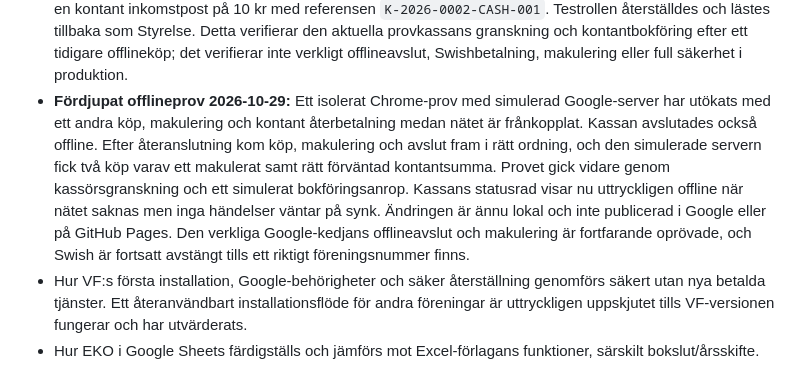
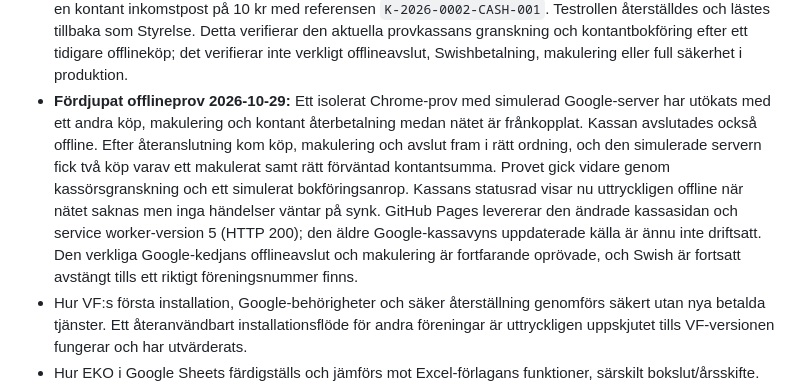
Before and after one commit to vagfolk/vf-app, a Markdown page: docs/BESLUT.md, the part around the change. Rendered like a GitHub page.

Commit message:
Dokumentera publicerat kassaprov och återstående verifiering

```diff
--- a/docs/BESLUT.md
+++ b/docs/BESLUT.md
@@ -411,7 +411,7 @@ Detta avsnitt ersätter äldre, motstridiga kassa- och godkännandeförslag ovan
 - **Automatiserat offlineavslut 2026-10-28:** Ett isolerat Chrome-prov med simulerad Google-server sparade ett kontantköp och avslut lokalt utan nät. Vid återanslutning skickades de två händelserna en gång var, och den simulerade servern hade ett köp och status `pending_cashier`. Detta verifierar klientens kö, återanslutning och dubblettskydd i provmiljön. Det verifierar inte ett verkligt offlineavslut genom Google eller kassörens senare granskning och bokföring.
 - **Kassörsvyns bokföringsunderlag 2026-10-28:** Vid genomgång upptäcktes att kassasidan anropade `buildCashPostingPlan` efter godkännande utan att funktionen fanns i webbläsarens kassakärna. Byggsteget levererar nu samma beräkning från `src/cash-posting.mjs` till både fristående GitHub-kassa och äldre Google-kassavy. Ett isolerat webbläsarprov gick genom offlineköp, avslut, rollväxling till kassör, avstämning och visning av kontantunderlag samt ett simulerat bokföringsanrop. GitHub Pages levererar den uppdaterade sidan och identitetsskriptets aktiva version 60 öppnar kassafönstret med `?v=4`. Provkassan `K-2026-0002` är fortfarande `pending_cashier`; kassörens verkliga godkännande och EKO-överföring för den kassan är inte utförda i detta steg.
 - **Återställd EKO-åtkomst och kassörsprov 2026-10-28:** Appens ”Ingen åtkomst” orsakades av att dataskriptets ägarkonto saknade aktiva medgivanden för de redan beslutade scopevärdena `drive.file` och `calendar.events.readonly`. Dataskriptets version 26 loggar enbart begränsade felkoder och innehåller en manuell kontroll av befintlig `drive.file`-åtkomst. Den befintliga kalenderkontrollen användes för att begära om kalenderläsningen. Därefter öppnades den skyddade instrumentpanelen med VF-kontot och visade testperson, styrelsefunktioner och 1 online; öppningen kontrollerades även efter version 26. Inga bredare Google-scopevärden eller nya leverantörer krävdes. För `K-2026-0002` ändrades testpersonens roll tillfälligt till Kassör, kassan granskades med 10 kr kontanter och 0 kr Swish utan avvikelse, och den fristående kassavyn visade därefter status `posted`. En riktad läsning av test-EKO:s Kassabok visade exakt en kontant inkomstpost på 10 kr med referensen `K-2026-0002-CASH-001`. Testrollen återställdes och lästes tillbaka som Styrelse. Detta verifierar den aktuella provkassans granskning och kontantbokföring efter ett tidigare offlineköp; det verifierar inte verkligt offlineavslut, Swishbetalning, makulering eller full säkerhet i produktion.
-- **Fördjupat offlineprov 2026-10-29:** Ett isolerat Chrome-prov med simulerad Google-server har utökats med ett andra köp, makulering och kontant återbetalning medan nätet är frånkopplat. Kassan avslutades också offline. Efter återanslutning kom köp, makulering och avslut fram i rätt ordning, och den simulerade servern fick två köp varav ett makulerat samt rätt förväntad kontantsumma. Provet gick vidare genom kassörsgranskning och ett simulerat bokföringsanrop. Kassans statusrad visar nu uttryckligen offline när nätet saknas men inga händelser väntar på synk. Ändringen är ännu lokal och inte publicerad i Google eller på GitHub Pages. Den verkliga Google-kedjans offlineavslut och makulering är fortfarande oprövade, och Swish är fortsatt avstängt tills ett riktigt föreningsnummer finns.
+- **Fördjupat offlineprov 2026-10-29:** Ett isolerat Chrome-prov med simulerad Google-server har utökats med ett andra köp, makulering och kontant återbetalning medan nätet är frånkopplat. Kassan avslutades också offline. Efter återanslutning kom köp, makulering och avslut fram i rätt ordning, och den simulerade servern fick två köp varav ett makulerat samt rätt förväntad kontantsumma. Provet gick vidare genom kassörsgranskning och ett simulerat bokföringsanrop. Kassans statusrad visar nu uttryckligen offline när nätet saknas men inga händelser väntar på synk. GitHub Pages levererar den ändrade kassasidan och service worker-version 5 (HTTP 200); den äldre Google-kassavyns uppdaterade källa är ännu inte driftsatt. Den verkliga Google-kedjans offlineavslut och makulering är fortfarande oprövade, och Swish är fortsatt avstängt tills ett riktigt föreningsnummer finns.
 - Hur VF:s första installation, Google-behörigheter och säker återställning genomförs säkert utan nya betalda tjänster. Ett återanvändbart installationsflöde för andra föreningar är uttryckligen uppskjutet tills VF-versionen fungerar och har utvärderats.
 - Hur EKO i Google Sheets färdigställs och jämförs mot Excel-förlagans funktioner, särskilt bokslut/årsskifte. Ingen automatisk Excel–Sheets-synk är beslutad.
 - Hur försäljningsgodkännande, offlinekö, separat logg och säker exakt-en-gång-överföring till EKO fungerar i verklig drift. Nuvarande test använder låtsasdata.
```
